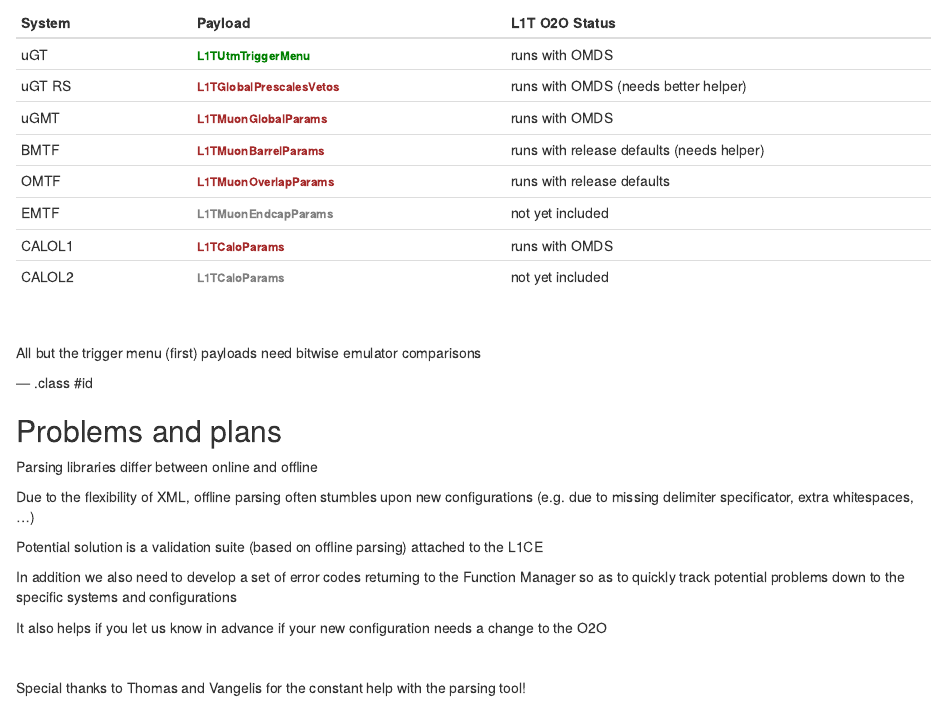
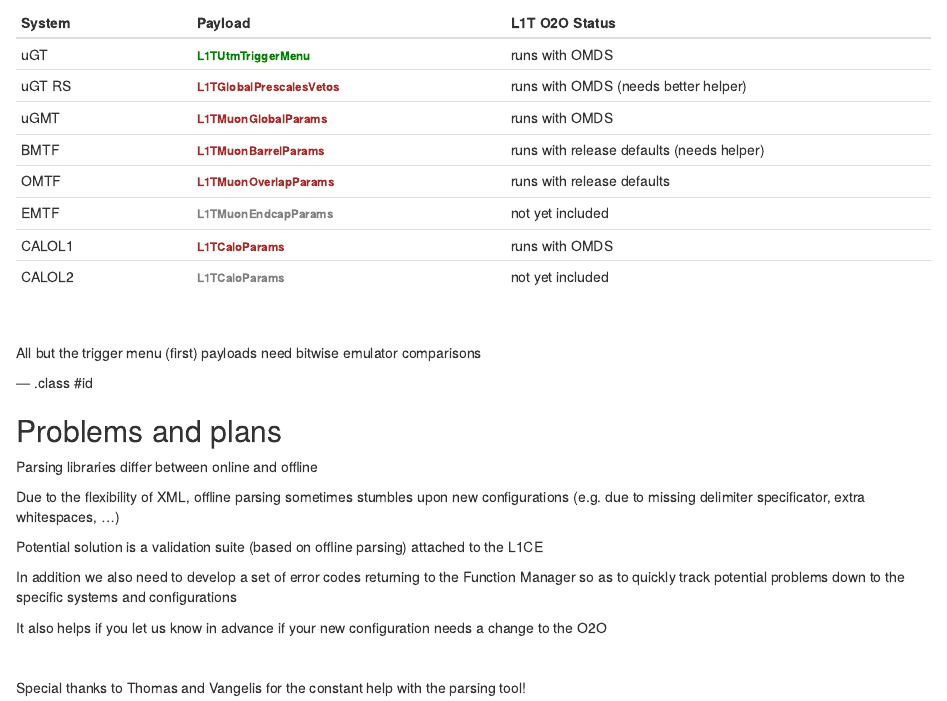
Before and after one commit to kkotov/l1o2o, an R Markdown document (talks/2016.05.24/index.Rmd): the page in a window 1100 px wide, from 180 px down. Rendered offline with R 4.5, knitr and Pandoc, with nearby package versions.

Commit message:
often->sometimes

```diff
--- a/talks/2016.05.24/index.Rmd
+++ b/talks/2016.05.24/index.Rmd
@@ -41,7 +41,7 @@ All but the trigger menu (first) payloads need bitwise emulator comparisons
 
 Parsing libraries differ between online and offline
 
-Due to the flexibility of XML, offline parsing often stumbles upon new configurations
+Due to the flexibility of XML, offline parsing sometimes stumbles upon new configurations
 (e.g. due to missing delimiter specificator, extra whitespaces, ...)
 
 Potential solution is a validation suite (based on offline parsing) attached to the L1CE
```
Also changed, not shown: talks/2016.05.24/index.html.
